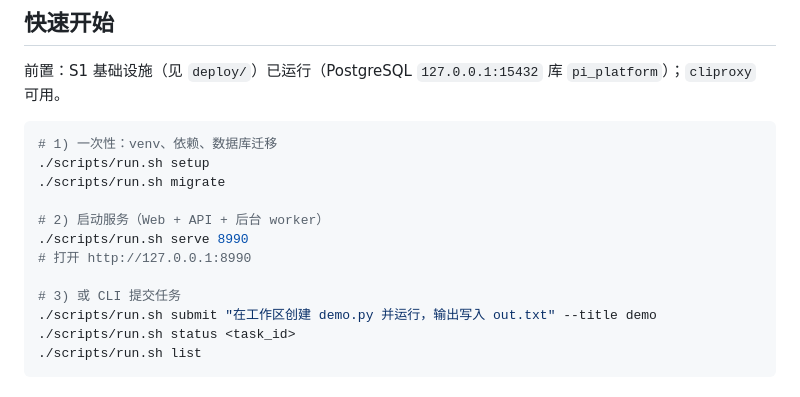
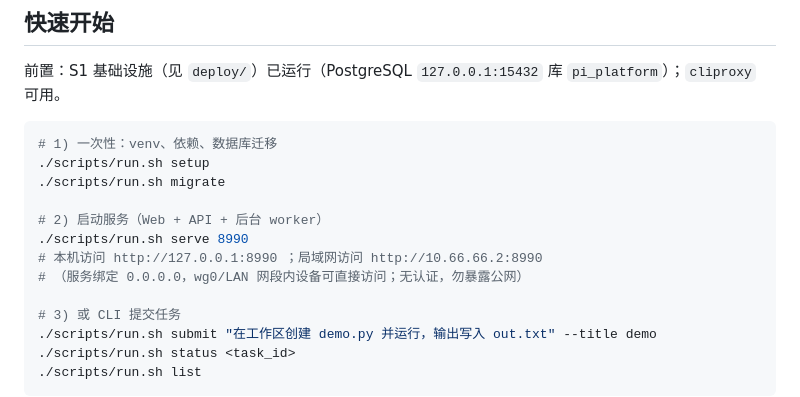
Before and after one commit to timi233/multi-agent, a Markdown page: README.md, the part around the change. Drawn GitHub-style.

Commit message:
docs: README 局域网访问说明（0.0.0.0 绑定 + 10.66.66.2 访问 + 安全提示）

```diff
--- a/README.md
+++ b/README.md
@@ -30,7 +30,8 @@
 
 # 2) 启动服务（Web + API + 后台 worker）
 ./scripts/run.sh serve 8990
-# 打开 http://127.0.0.1:8990
+# 本机访问 http://127.0.0.1:8990 ；局域网访问 http://10.66.66.2:8990
+# （服务绑定 0.0.0.0，wg0/LAN 网段内设备可直接访问；无认证，勿暴露公网）
 
 # 3) 或 CLI 提交任务
 ./scripts/run.sh submit "在工作区创建 demo.py 并运行，输出写入 out.txt" --title demo
```
